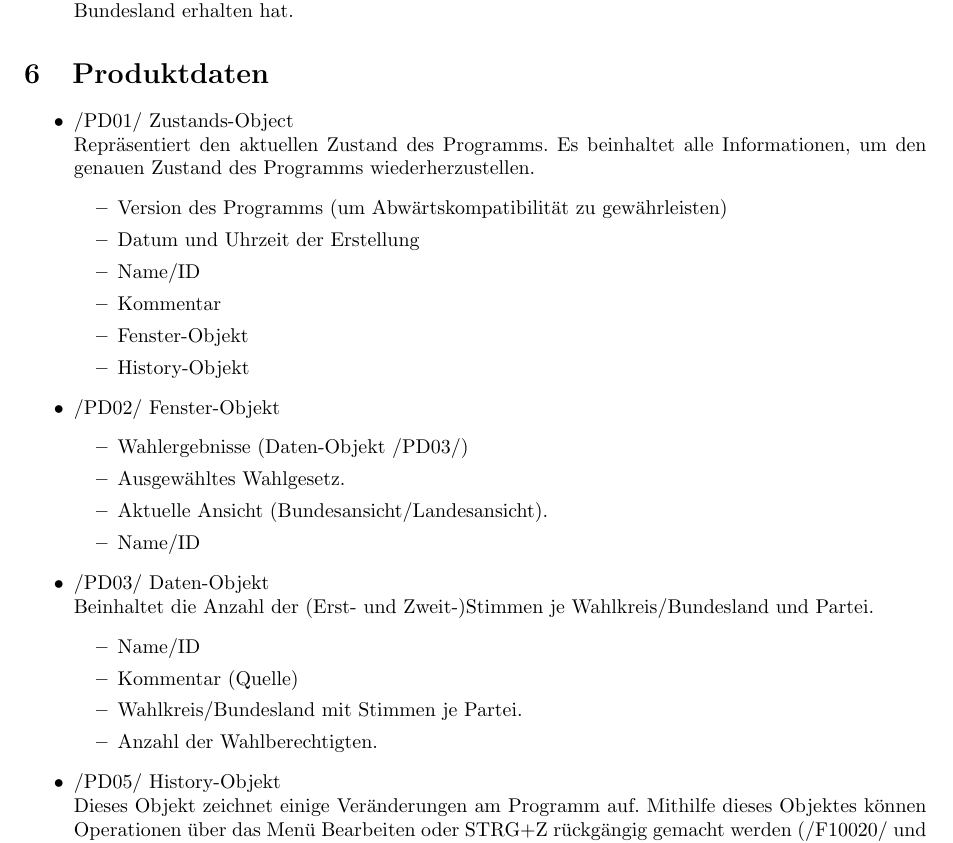
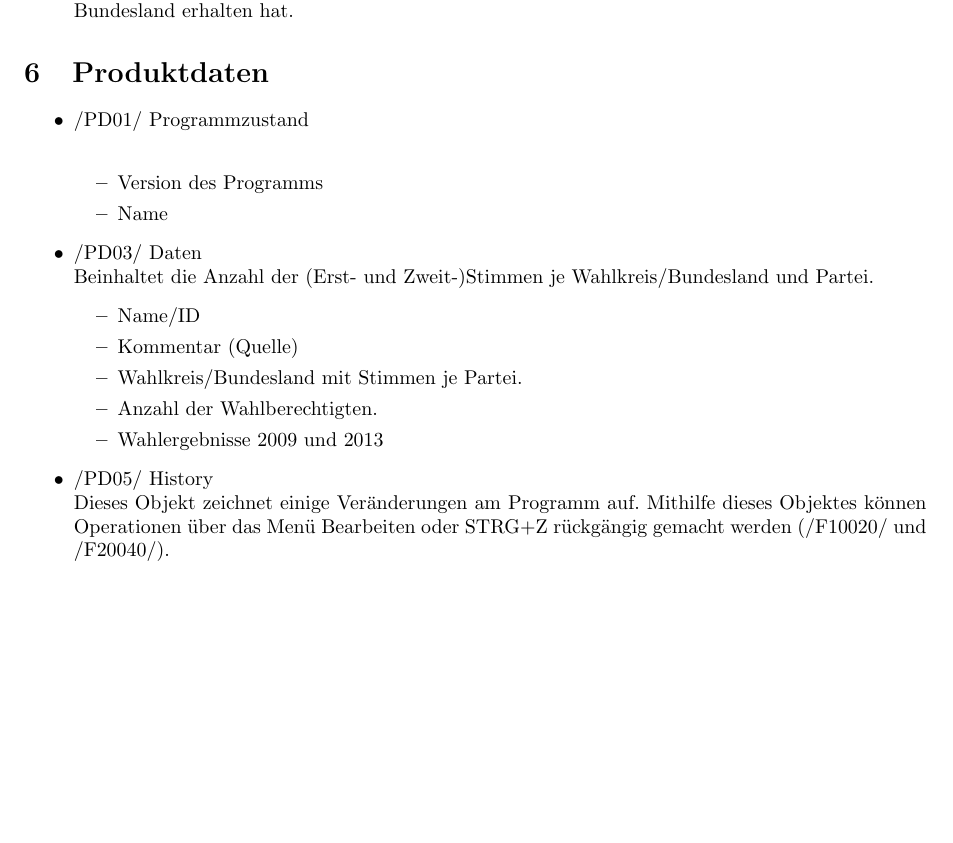
Before and after one commit to smolvo/OpenBundestagswahl, a LaTeX document (Pflichtenheft/Pflichtenheft.tex): part of page 10 of 16, cut so that both start at the same text, the shorter picture padded with empty space. Compiled offline with pdfLaTeX.

Commit message:
Produktdaten (Gruppenarbeit)

```diff
--- a/Pflichtenheft/Pflichtenheft.tex
+++ b/Pflichtenheft/Pflichtenheft.tex
@@ -280,35 +280,23 @@ Die restlichen Nummern dienen zur Durchnummerierung.
 
 \section{Produktdaten}
 \begin{itemize}
-	\item /PD01/ Zustands-Object \hfill \\
-	Repräsentiert den aktuellen Zustand des Programms. Es beinhaltet alle Informationen, um den genauen Zustand des Programms wiederherzustellen.
+	\item /PD01/ Programmzustand \hfill \\
 	\begin{itemize}
-		\item Version des Programms (um Abwärtskompatibilität zu gewährleisten)
-		\item Datum und Uhrzeit der Erstellung
-		\item Name/ID
-		\item Kommentar
-		\item Fenster-Objekt
-		\item History-Objekt
+		\item Version des Programms
+		\item Name
 	\end{itemize}
 
-	\item /PD02/ Fenster-Objekt
-	\begin{itemize}
-		\item Wahlergebnisse (Daten-Objekt /PD03/)
-		\item Ausgewähltes Wahlgesetz.
-		\item Aktuelle Ansicht (Bundesansicht/Landesansicht).
-		\item Name/ID
-	\end{itemize}
-
-	\item /PD03/ Daten-Objekt \hfill \\
+	\item /PD03/ Daten \hfill \\
 	Beinhaltet die Anzahl der (Erst- und Zweit-)Stimmen je Wahlkreis/Bundesland und Partei.
 	\begin{itemize}
 		\item Name/ID
 		\item Kommentar (Quelle)
 		\item Wahlkreis/Bundesland mit Stimmen je Partei.
 		\item Anzahl der Wahlberechtigten.
+		\item Wahlergebnisse 2009 und 2013
 	\end{itemize}
 
-	\item /PD05/ History-Objekt \hfill \\
+	\item /PD05/ History \hfill \\
 	Dieses Objekt zeichnet einige Veränderungen am Programm auf. Mithilfe dieses Objektes können Operationen über das Menü Bearbeiten oder STRG+Z rückgängig gemacht werden (/F10020/ und /F20040/). \\
 	Zu den umkehrbaren Veränderungen zählen folgende Elemente.
 	\begin{itemize}
```
